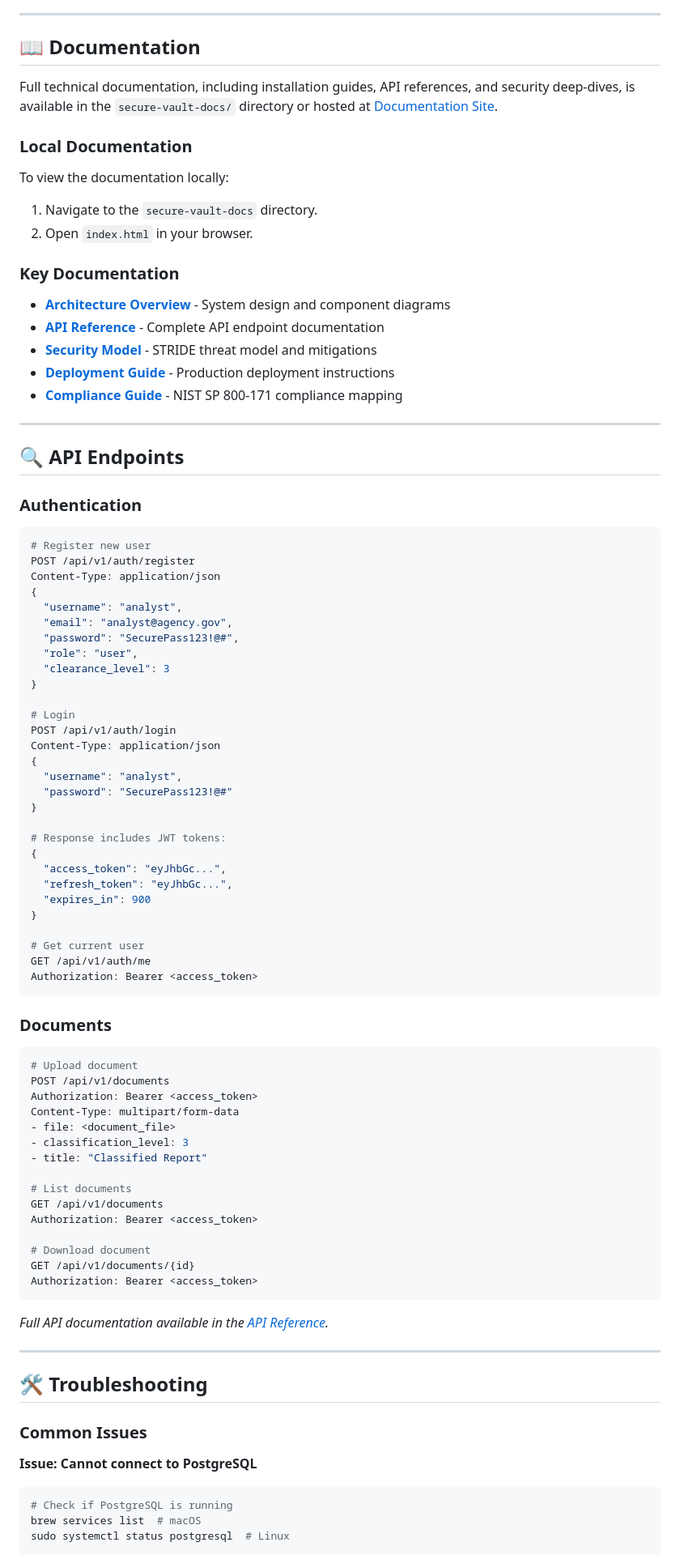
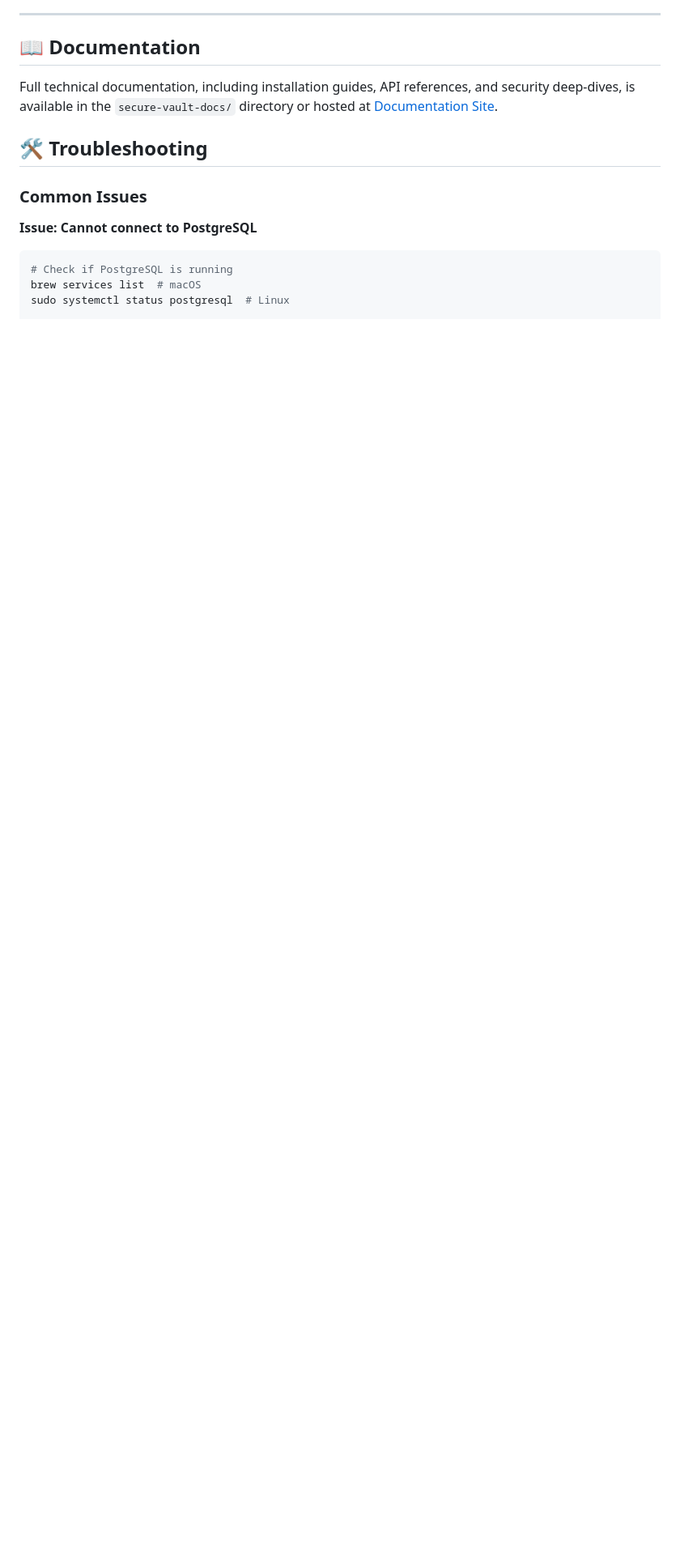
Before and after one commit to Kyei-Ernest/secure-document-vault, a Markdown page: README.md, the part around one of its changes. Shown at 81% size. GitHub-like rendering; blank space fills up the shorter version.

````diff
--- a/README.md
+++ b/README.md
@@ -496,79 +496,4 @@ Full technical documentation, including installation guides, API references, and
 
-### Local Documentation
-
-To view the documentation locally:
-1.  Navigate to the `secure-vault-docs` directory.
-2.  Open `index.html` in your browser.
-
-### Key Documentation
-
-*   **[Architecture Overview](docs/architecture/)** - System design and component diagrams
-*   **[API Reference](docs/api/)** - Complete API endpoint documentation
-*   **[Security Model](docs/security/)** - STRIDE threat model and mitigations
-*   **[Deployment Guide](docs/deployment/)** - Production deployment instructions
-*   **[Compliance Guide](docs/compliance/)** - NIST SP 800-171 compliance mapping
-
----
-
-## 🔍 API Endpoints
-
-### Authentication
-
-```bash
-# Register new user
-POST /api/v1/auth/register
-Content-Type: application/json
-{
-  "username": "analyst",
-  "email": "analyst@agency.gov",
-  "password": "SecurePass123!@#",
-  "role": "user",
-  "clearance_level": 3
-}
-
-# Login
-POST /api/v1/auth/login
-Content-Type: application/json
-{
-  "username": "analyst",
-  "password": "SecurePass123!@#"
-}
-
-# Response includes JWT tokens:
-{
-  "access_token": "eyJhbGc...",
-  "refresh_token": "eyJhbGc...",
-  "expires_in": 900
-}
-
-# Get current user
-GET /api/v1/auth/me
-Authorization: Bearer <access_token>
-```
-
-### Documents
-
-```bash
-# Upload document
-POST /api/v1/documents
-Authorization: Bearer <access_token>
-Content-Type: multipart/form-data
-- file: <document_file>
-- classification_level: 3
-- title: "Classified Report"
-
-# List documents
-GET /api/v1/documents
-Authorization: Bearer <access_token>
-
-# Download document
-GET /api/v1/documents/{id}
-Authorization: Bearer <access_token>
-```
-
-*Full API documentation available in the [API Reference](docs/api/).*
-
----
 
 ## 🛠️ Troubleshooting
 
````
Also changed, not shown: other parts of README.md (+4 -6 lines).
